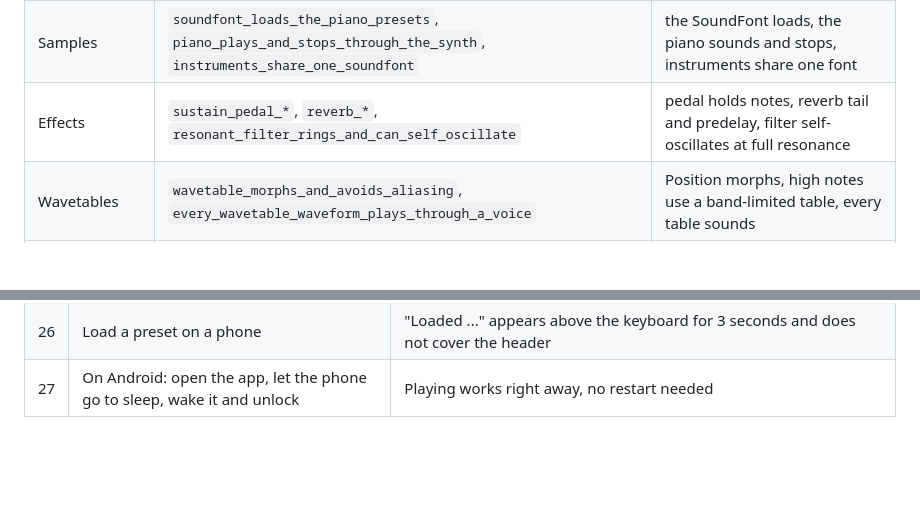
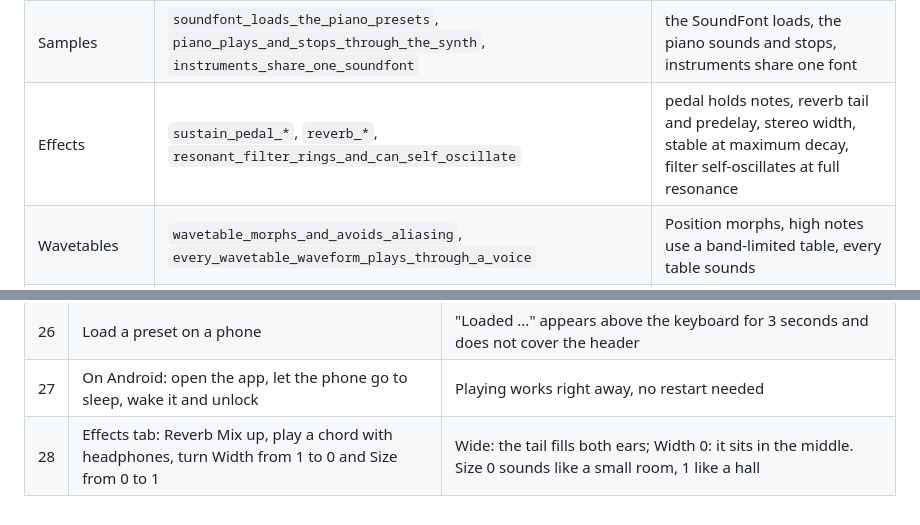
Before and after one commit to jmartens90/MidiPianoPlayer, a Markdown page: docs/TESTPLAN.md, 2 parts joined by grey strips. Drawn GitHub-style; blank space fills up the shorter version.

```diff
--- a/docs/TESTPLAN.md
+++ b/docs/TESTPLAN.md
@@ -25,7 +25,7 @@ them on every push.
 | Files | `preset_round_trip`, `preset_errors_are_reported`, `factory_presets_are_installed_once` | save + load gives the same patch; missing, corrupt or unknown files give a `PresetError` |
 | Threads | `sequencer_works_through_base_class`, `sequencer_stops_quickly_even_when_slow` | the sequencer thread sends matching on/off pairs and stops within 200 ms |
 | Samples | `soundfont_loads_the_piano_presets`, `piano_plays_and_stops_through_the_synth`, `instruments_share_one_soundfont` | the SoundFont loads, the piano sounds and stops, instruments share one font |
-| Effects | `sustain_pedal_*`, `reverb_*`, `resonant_filter_rings_and_can_self_oscillate` | pedal holds notes, reverb tail and predelay, filter self-oscillates at full resonance |
+| Effects | `sustain_pedal_*`, `reverb_*`, `resonant_filter_rings_and_can_self_oscillate` | pedal holds notes, reverb tail and predelay, stereo width, stable at maximum decay, filter self-oscillates at full resonance |
 | Wavetables | `wavetable_morphs_and_avoids_aliasing`, `every_wavetable_waveform_plays_through_a_voice` | Position morphs, high notes use a band-limited table, every table sounds |
 | Delay | `delay_repeats_the_sound_at_the_right_time`, `delay_syncs_to_the_sequencer_tempo` | echoes arrive at the set time and get softer; sync uses the tempo |
 | Step sequencer | `step_sequencer_plays_active_steps_in_time` | only active steps play, accent = velocity 127, transpose works, stop is immediate |
@@ -66,3 +66,4 @@ Do this on the desktop build and on an Android phone.
 | 25 | Sequencer tab → Key on, hold C2, then D2, then let go | C2 plays the pattern from step 1, D2 restarts it a tone higher, letting go stops it |
 | 26 | Load a preset on a phone | "Loaded ..." appears above the keyboard for 3 seconds and does not cover the header |
 | 27 | On Android: open the app, let the phone go to sleep, wake it and unlock | Playing works right away, no restart needed |
+| 28 | Effects tab: Reverb Mix up, play a chord with headphones, turn Width from 1 to 0 and Size from 0 to 1 | Wide: the tail fills both ears; Width 0: it sits in the middle. Size 0 sounds like a small room, 1 like a hall |
```
Also changed, not shown: README.md (+7 -6 lines), docs/images/uml.png, 8 other files.
